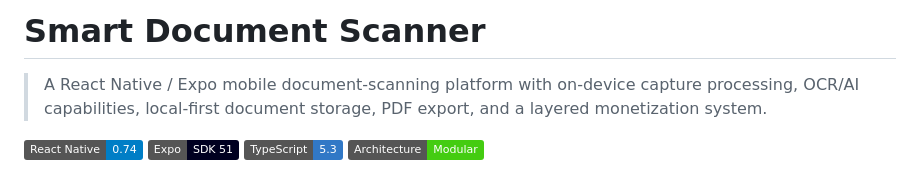
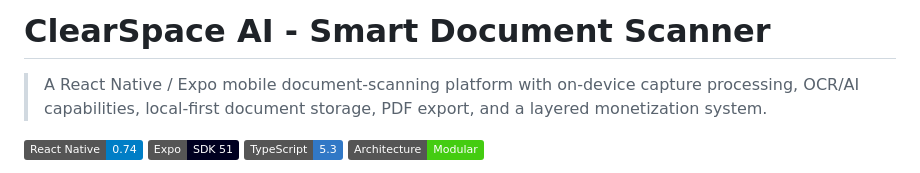
Before and after one commit to lucylow/ClearSpace_AI_smart_document_scanner_mobile, a Markdown page: README.md, the part around the change. GitHub-like rendering; badges without logos.

```diff
--- a/README.md
+++ b/README.md
@@ -1,5 +1,5 @@
 
-# Smart Document Scanner
+# ClearSpace AI - Smart Document Scanner
 
 > A React Native / Expo mobile document-scanning platform with on-device capture processing, OCR/AI capabilities, local-first document storage, PDF export, and a layered monetization system.
 
```
